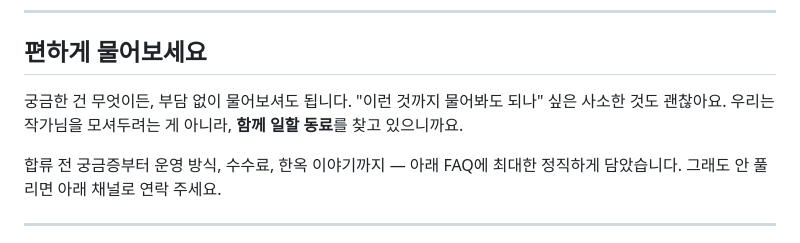
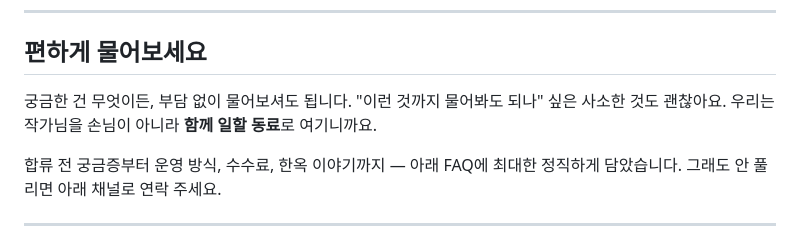
Before and after one commit to dokkaebimarketing1-lang/Hulbert-General-Store, a Markdown page: docs/pages/문의.md, the part around the change. GitHub-like rendering.

Commit message:
통독 교정: 문의 페이지 '모시다' 톤 위반 1건 수정
6개 페이지(소개·공간소개·작가들·소식·합류하기·문의) 통독 — 사실·수치·
톤 모두 운영정책과 일치 확인. 유일 위반인 문의.md의 "모셔두려는"을
"손님이 아니라 함께 일할 동료로 여기니까요"로 교정('모시다' 금지 준수).

Co-Authored-By: Claude Opus 4.8 <noreply@anthropic.com>
Claude-Session: https://claude.ai/code/session_01FbR2FZEWMNQXLxYY4QhKw5

```diff
--- a/docs/pages/문의.md
+++ b/docs/pages/문의.md
@@ -9,7 +9,7 @@
 ## 편하게 물어보세요
 
 궁금한 건 무엇이든, 부담 없이 물어보셔도 됩니다.
-"이런 것까지 물어봐도 되나" 싶은 사소한 것도 괜찮아요. 우리는 작가님을 모셔두려는 게 아니라, **함께 일할 동료**를 찾고 있으니까요.
+"이런 것까지 물어봐도 되나" 싶은 사소한 것도 괜찮아요. 우리는 작가님을 손님이 아니라 **함께 일할 동료**로 여기니까요.
 
 합류 전 궁금증부터 운영 방식, 수수료, 한옥 이야기까지 — 아래 FAQ에 최대한 정직하게 담았습니다. 그래도 안 풀리면 아래 채널로 연락 주세요.
 
```
